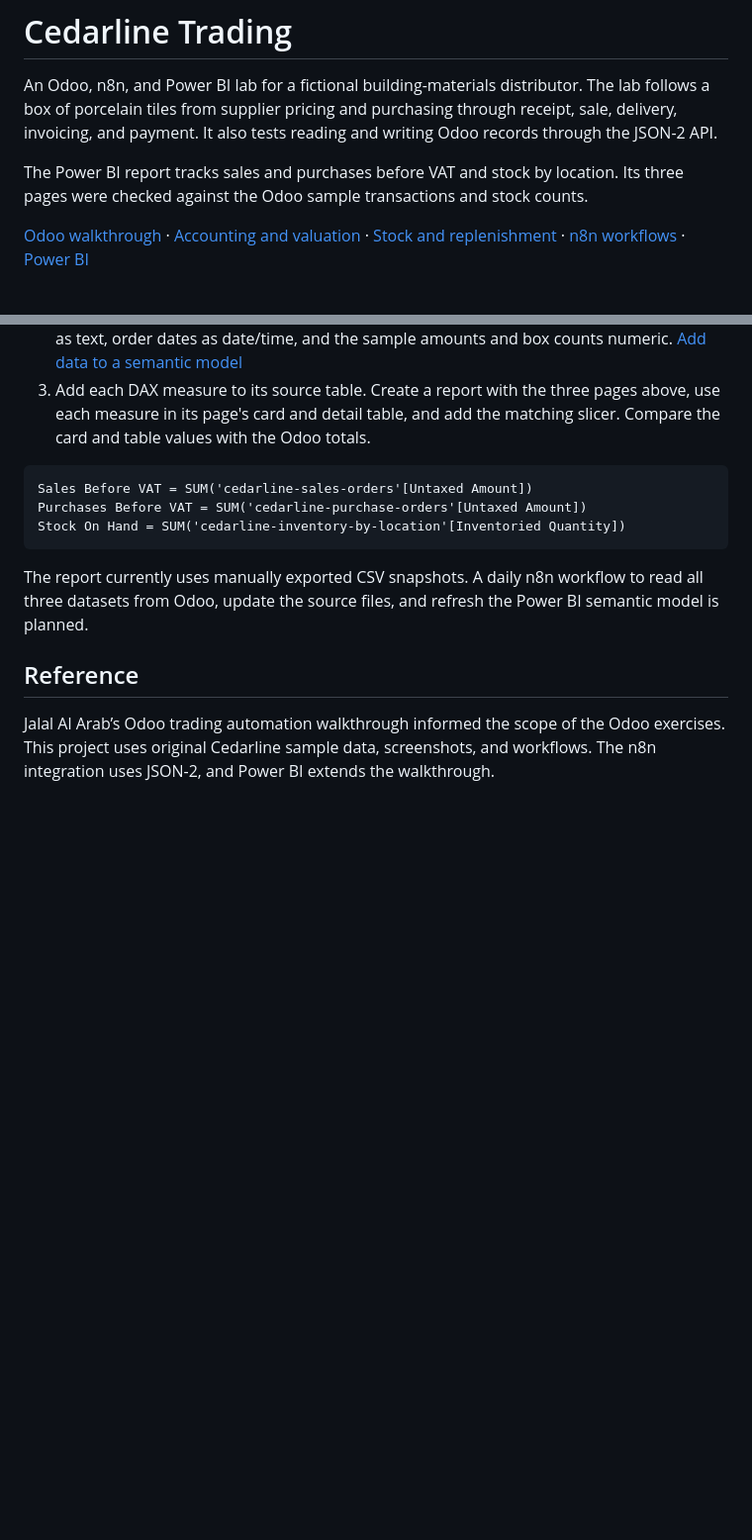
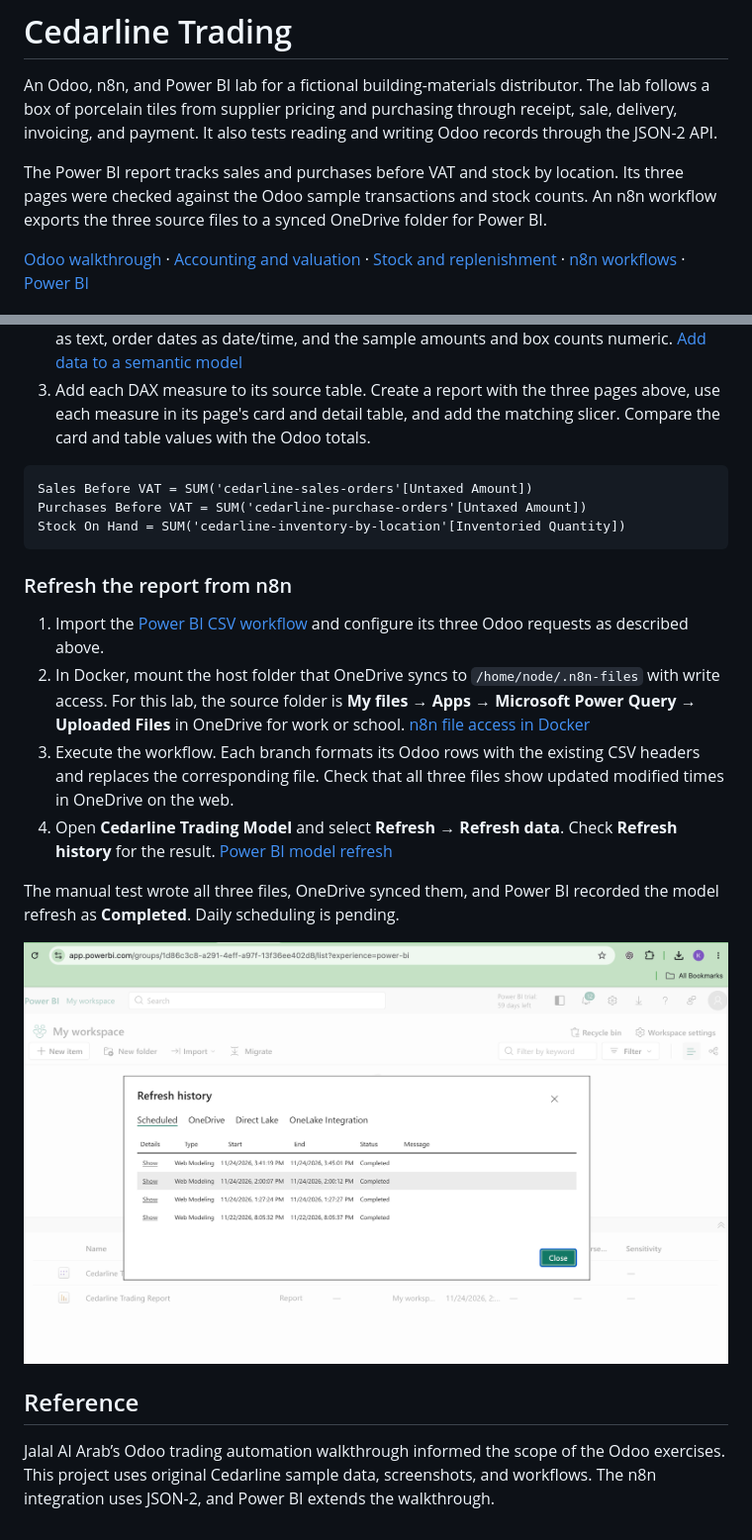
Before and after one commit to karimk223/odoo-trading-bi-lab, a Markdown page: README.md, 2 parts joined by grey strips. Shown at 99% size. Rendered like a GitHub page; pictures changed too: screenshots/power-bi/refresh-history.png (added); blank space fills up the shorter version.

Commit message:
Document the Cedarline Power BI refresh workflow

````diff
--- a/README.md
+++ b/README.md
@@ -2,7 +2,7 @@
 
 An Odoo, n8n, and Power BI lab for a fictional building-materials distributor. The lab follows a box of porcelain tiles from supplier pricing and purchasing through receipt, sale, delivery, invoicing, and payment. It also tests reading and writing Odoo records through the JSON-2 API.
 
-The Power BI report tracks sales and purchases before VAT and stock by location. Its three pages were checked against the Odoo sample transactions and stock counts.
+The Power BI report tracks sales and purchases before VAT and stock by location. Its three pages were checked against the Odoo sample transactions and stock counts. An n8n workflow exports the three source files to a synced OneDrive folder for Power BI.
 
 [Odoo walkthrough](#odoo-walkthrough) · [Accounting and valuation](#accounting-and-stock-valuation) · [Stock and replenishment](#stock-locations-and-replenishment) · [n8n workflows](#n8n-integration) · [Power BI](#power-bi-reporting)
 
@@ -199,7 +201,16 @@ Purchases Before VAT = SUM('cedarline-purchase-orders'[Untaxed Amount])
 Stock On Hand = SUM('cedarline-inventory-by-location'[Inventoried Quantity])
 ```
 
-The report currently uses manually exported CSV snapshots. A daily n8n workflow to read all three datasets from Odoo, update the source files, and refresh the Power BI semantic model is planned.
+### Refresh the report from n8n
+
+1. Import the [Power BI CSV workflow](workflows/export-power-bi-source-csvs.json) and configure its three Odoo requests as described above.
+2. In Docker, mount the host folder that OneDrive syncs to `/home/node/.n8n-files` with write access. For this lab, the source folder is **My files → Apps → Microsoft Power Query → Uploaded Files** in OneDrive for work or school. [n8n file access in Docker](https://docs.n8n.io/integrations/builtin/core-nodes/n8n-nodes-base.readwritefile/)
+3. Execute the workflow. Each branch formats its Odoo rows with the existing CSV headers and replaces the corresponding file. Check that all three files show updated modified times in OneDrive on the web.
+4. Open **Cedarline Trading Model** and select **Refresh → Refresh data**. Check **Refresh history** for the result. [Power BI model refresh](https://learn.microsoft.com/en-us/power-bi/transform-model/service-edit-data-models#refresh)
+
+The manual test wrote all three files, OneDrive synced them, and Power BI recorded the model refresh as **Completed**. Daily scheduling is pending.
+
+![Power BI Refresh history showing the manual model refresh completed](screenshots/power-bi/refresh-history.png)
 
 ## Reference
 
````
Also changed, not shown: other parts of README.md (+5 -3 lines), 1 other file.
